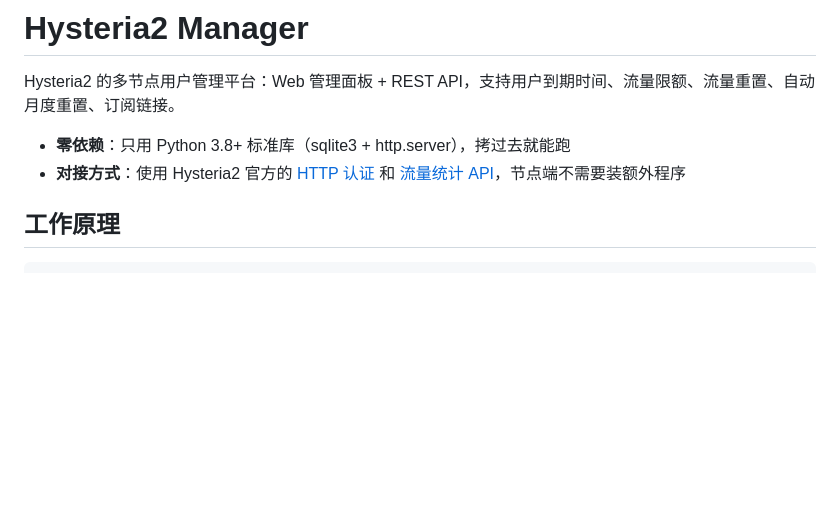
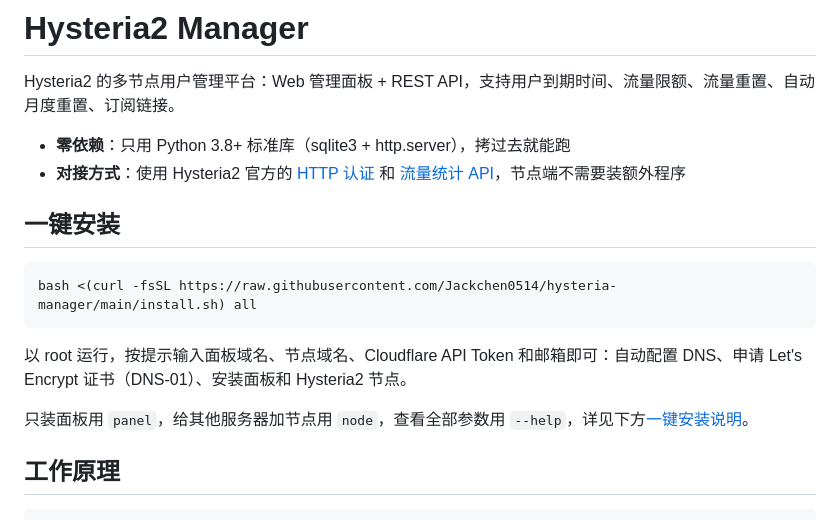
Before and after one commit to Jackchen0514/hysteria-manager, a Markdown page: README.md, the part around the change. GitHub-like rendering; blank space fills up the shorter version.

Commit message:
README: add one-line install command at the top
Co-Authored-By: Claude Opus 5.5 <noreply@anthropic.com>

````diff
--- a/README.md
+++ b/README.md
@@ -4,6 +4,16 @@ Hysteria2 的多节点用户管理平台：Web 管理面板 + REST API，支持
 
 - **零依赖**：只用 Python 3.8+ 标准库（sqlite3 + http.server），拷过去就能跑
 - **对接方式**：使用 Hysteria2 官方的 [HTTP 认证](https://v2.hysteria.network/docs/advanced/Full-Server-Config/#http) 和 [流量统计 API](https://v2.hysteria.network/docs/advanced/Traffic-Stats-API/)，节点端不需要装额外程序
+
+## 一键安装
+
+```bash
+bash <(curl -fsSL https://raw.githubusercontent.com/Jackchen0514/hysteria-manager/main/install.sh) all
+```
+
+以 root 运行，按提示输入面板域名、节点域名、Cloudflare API Token 和邮箱即可：自动配置 DNS、申请 Let's Encrypt 证书（DNS-01）、安装面板和 Hysteria2 节点。
+
+只装面板用 `panel`，给其他服务器加节点用 `node`，查看全部参数用 `--help`，详见下方[一键安装说明](#一键安装cloudflare-域名--lets-encryptdns-01-验证)。
 
 ## 工作原理
 
````
